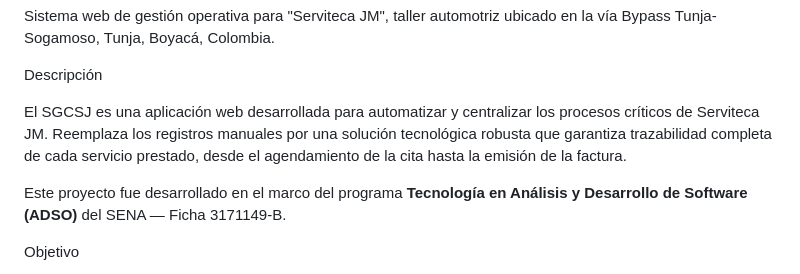
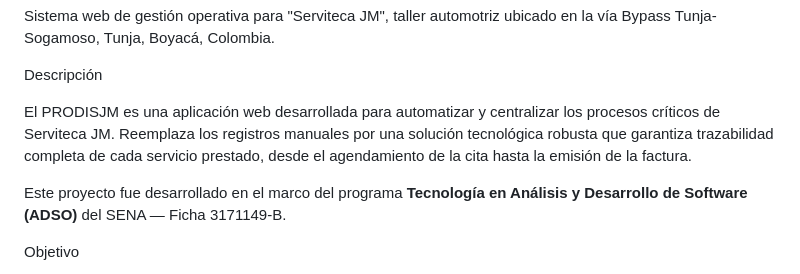
Before and after one commit to SebastianMolina2380/serviteca_jm_proyecto, a Markdown page: README.md, the part around the change. Rendered like a GitHub page.

Commit message:
Update project name from SGCSJ to PRODISJM

```diff
--- a/README.md
+++ b/README.md
@@ -4,7 +4,7 @@ Sistema web de gestión operativa para "Serviteca JM", taller automotriz ubicado
 
  Descripción
 
-El SGCSJ es una aplicación web desarrollada para automatizar y centralizar los procesos críticos de Serviteca JM. Reemplaza los registros manuales por una solución tecnológica robusta que garantiza trazabilidad completa de cada servicio prestado, desde el agendamiento de la cita hasta la emisión de la factura.
+El PRODISJM es una aplicación web desarrollada para automatizar y centralizar los procesos críticos de Serviteca JM. Reemplaza los registros manuales por una solución tecnológica robusta que garantiza trazabilidad completa de cada servicio prestado, desde el agendamiento de la cita hasta la emisión de la factura.
 
 Este proyecto fue desarrollado en el marco del programa **Tecnología en Análisis y Desarrollo de Software (ADSO)** del SENA — Ficha 3171149-B.
 
```
